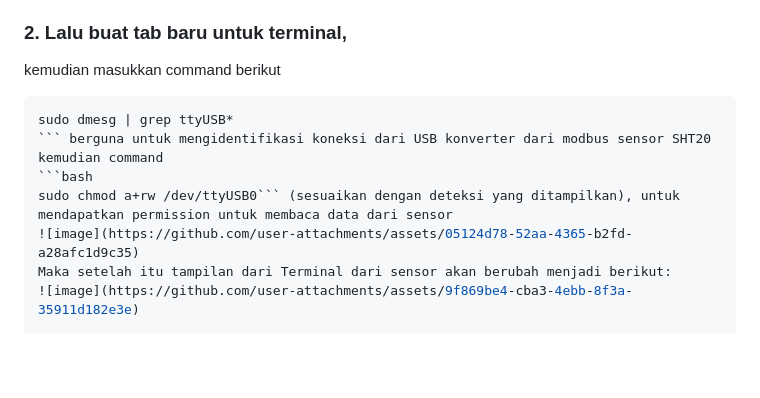
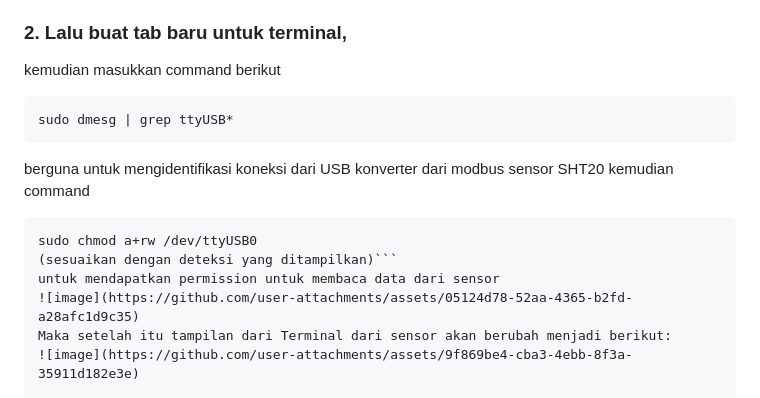
Before and after one commit to Yuhira213/InterconnectionSystemForStorageMonitoring, a Markdown page: README.md, the part around the change. GitHub-like rendering; blank space fills up the shorter version.

````diff
--- a/README.md
+++ b/README.md
@@ -40,12 +40,15 @@ terlihat pada tampilan awal tertera “Gagal baca sensor: Permission denied.
 
 ### 2. Lalu buat tab baru untuk terminal,
 kemudian masukkan command berikut
-```bash
+```
 sudo dmesg | grep ttyUSB*
-``` berguna untuk mengidentifikasi koneksi dari USB konverter dari modbus sensor SHT20
+```
+berguna untuk mengidentifikasi koneksi dari USB konverter dari modbus sensor SHT20
 kemudian command
-```bash
-sudo chmod a+rw /dev/ttyUSB0``` (sesuaikan dengan deteksi yang ditampilkan), untuk mendapatkan permission untuk membaca data dari sensor
+```
+sudo chmod a+rw /dev/ttyUSB0
+(sesuaikan dengan deteksi yang ditampilkan)```
+untuk mendapatkan permission untuk membaca data dari sensor
 ![image](https://github.com/user-attachments/assets/05124d78-52aa-4365-b2fd-a28afc1d9c35)
 Maka setelah itu tampilan dari Terminal dari sensor akan berubah menjadi berikut:
 ![image](https://github.com/user-attachments/assets/9f869be4-cba3-4ebb-8f3a-35911d182e3e)
````
